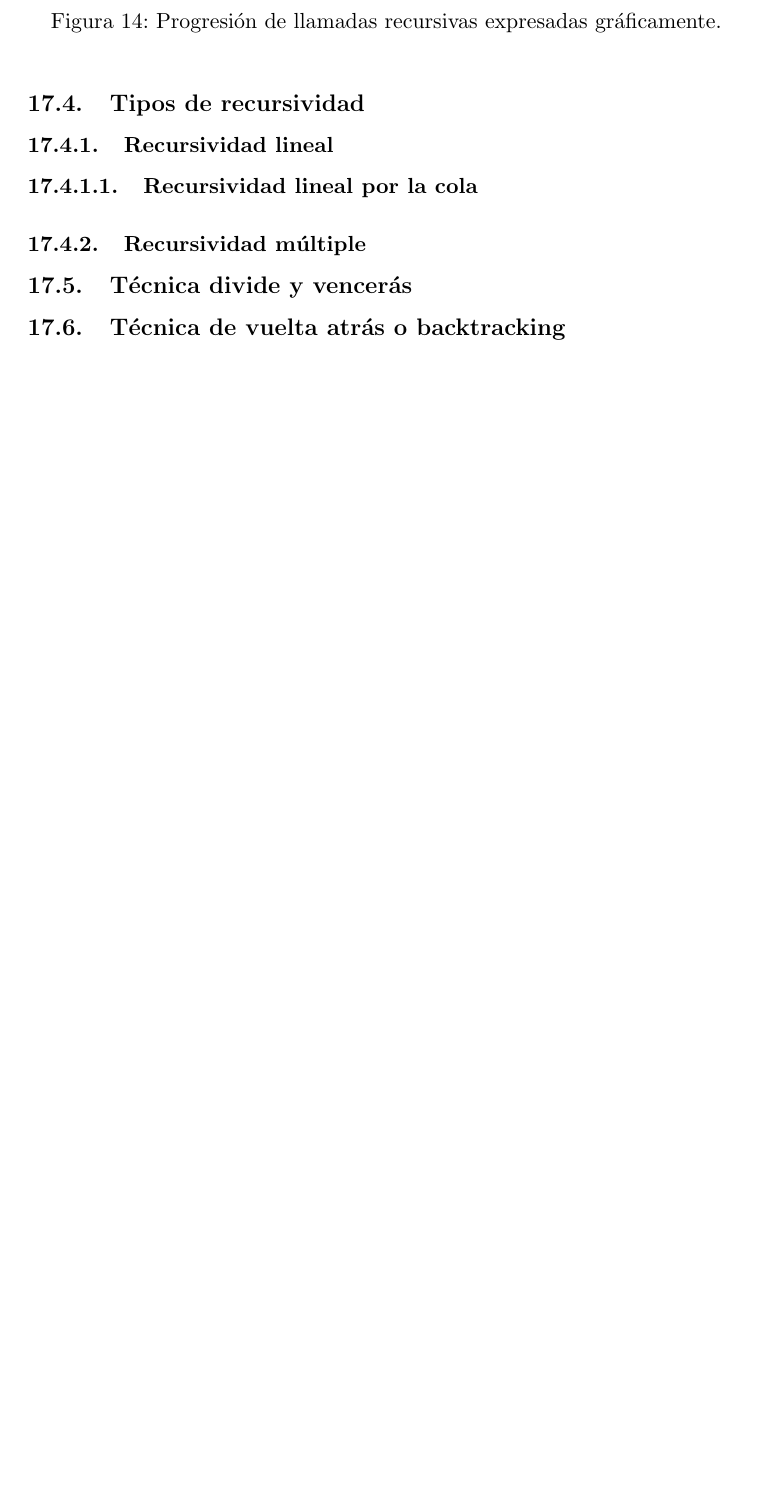
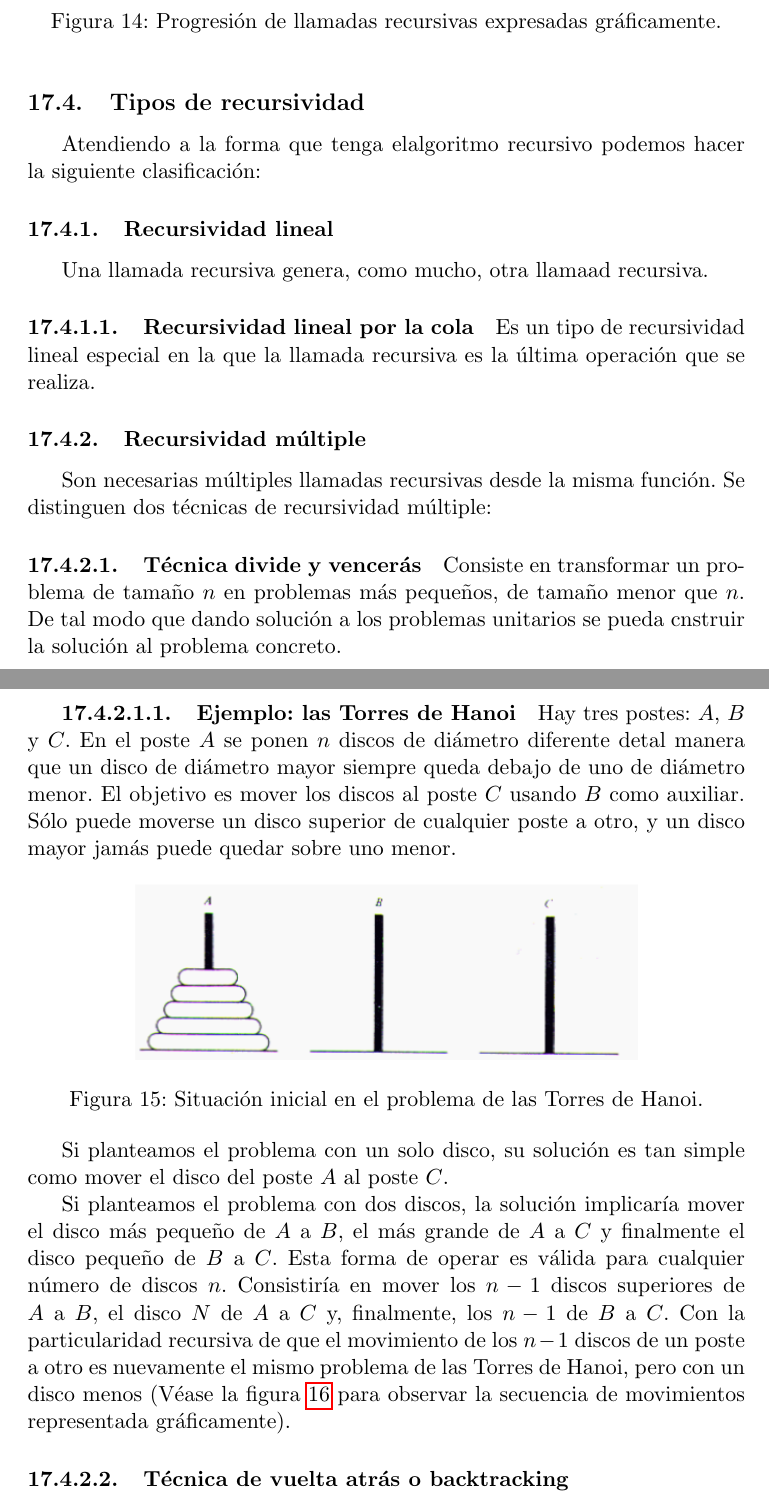
Before and after one commit to metaphysys/maquina, a LaTeX document (c/c.tex): part of page 44 of 49 before the commit and two parts of pages 44 and 45 of 50 after it, the two joined at a grey line, cut so that both start at the same text, the shorter picture padded with empty space. Compiled offline with pdfLaTeX.

Commit message:
c: añadida tecnica divide y venceras

```diff
--- a/c/c.tex
+++ b/c/c.tex
@@ -1859,14 +1859,50 @@ showstringspaces=false}
 
     \subsection{Tipos de recursividad}
 
+        Atendiendo a la forma que tenga elalgoritmo recursivo podemos hacer la siguiente
+        clasificación:
+
         \subsubsection{Recursividad lineal}
 
-            \paragraph{Recursividad lineal por la cola}
+            Una llamada recursiva genera, como mucho, otra llamaad recursiva.
+
+            \paragraph{Recursividad lineal por la cola} Es un tipo de recursividad lineal especial
+            en la que la llamada recursiva es la última operación que se realiza.
 
         \subsubsection{Recursividad múltiple}
 
-    \subsection{Técnica divide y vencerás}
-
-    \subsection{Técnica de vuelta atrás o backtracking}
-
-        \subsubsection{Esquema general de estos algoritmos}
+            Son necesarias múltiples llamadas recursivas desde la misma función. Se distinguen
+            dos técnicas de recursividad múltiple:
+
+            \paragraph{Técnica divide y vencerás}
+
+                Consiste en transformar un problema de tamaño $n$ en problemas más pequeños, de tamaño
+                menor que $n$. De tal modo que dando solución a los problemas unitarios se pueda
+                cnstruir la solución al problema concreto.
+
+                \subparagraph{Ejemplo: las Torres de Hanoi}
+
+                    Hay tres postes: $A$, $B$ y $C$. En el poste $A$ se ponen $n$ discos de diámetro
+                    diferente detal manera que un disco de diámetro mayor siempre queda debajo de uno
+                    de diámetro menor. El objetivo es mover los discos al poste $C$ usando $B$ como
+                    auxiliar. Sólo puede moverse un disco superior de cualquier poste a otro, y un disco
+                    mayor jamás puede quedar sobre uno menor.
+
+                    \begin{figure}[htp]
+                        \centering
+                        \includegraphics[width=0.7\textwidth]{resources/recursividad03.png}
+                        \caption{Situación inicial en el problema de las Torres de Hanoi.}
+                        \label{hanoi01}
+                    \end{figure}
+
+                    Si planteamos el problema con un solo disco, su solución es tan simple como mover
+                    el disco del poste $A$ al poste $C$.
+
+                    Si planteamos el problema con dos discos, la solución implicaría mover el disco
+                    más pequeño de $A$ a $B$, el más grande de $A$ a $C$ y finalmente el disco pequeño
+                    de $B$ a $C$. Esta forma de operar es válida para cualquier número de discos $n$.
+                    Consistiría en mover los $n-1$ discos superiores de $A$ a $B$, el disco $N$ de
+                    $A$ a $C$ y, finalmente, los $n-1$ de $B$ a $C$. Con la particularidad recursiva de
+                    que el movimiento de los $n-1$ discos de un poste a otro es nuevamente el mismo
+                    problema de las Torres de Hanoi, pero con un disco menos (Véase la figura \ref{hanoi03}
+                    para observar la secuencia de movimientos representada gráficamente).
@@ -1873,3 +1913,11 @@ showstringspaces=false}
+                        \caption{Secuencia de movimientos para el problema de las Torres de Hanoi con
+                        3 discos.}
+                        \label{hanoi03}
+                    \end{figure}
+
+            \paragraph{Técnica de vuelta atrás o backtracking}
+
+                \subparagraph{Esquema general de estos algoritmos}
 
     \subsection{Ventajas e inconvenientes de la recursividad}
 
```
Also changed, not shown: c/resources/recursividad03.png (added), c/resources/recursividad04.png (added), c/resources/recursividad05.png (added), c/c.tex (4 more changed lines).
